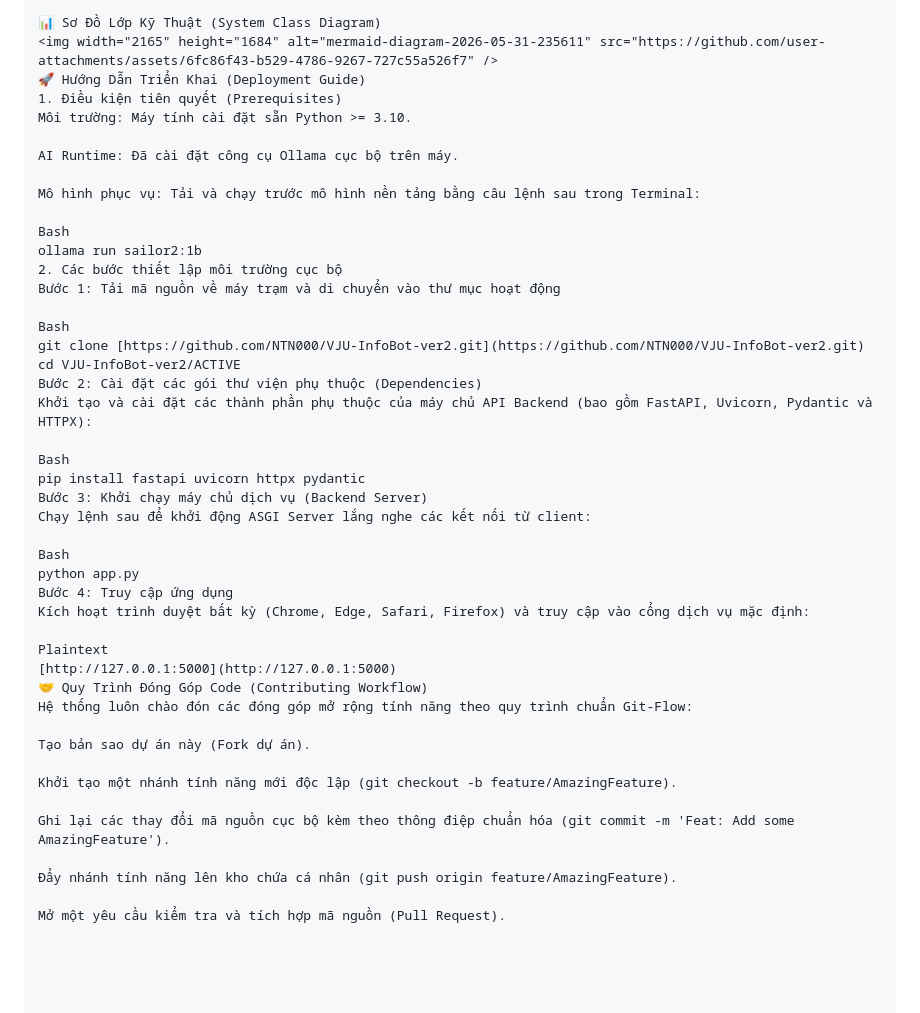
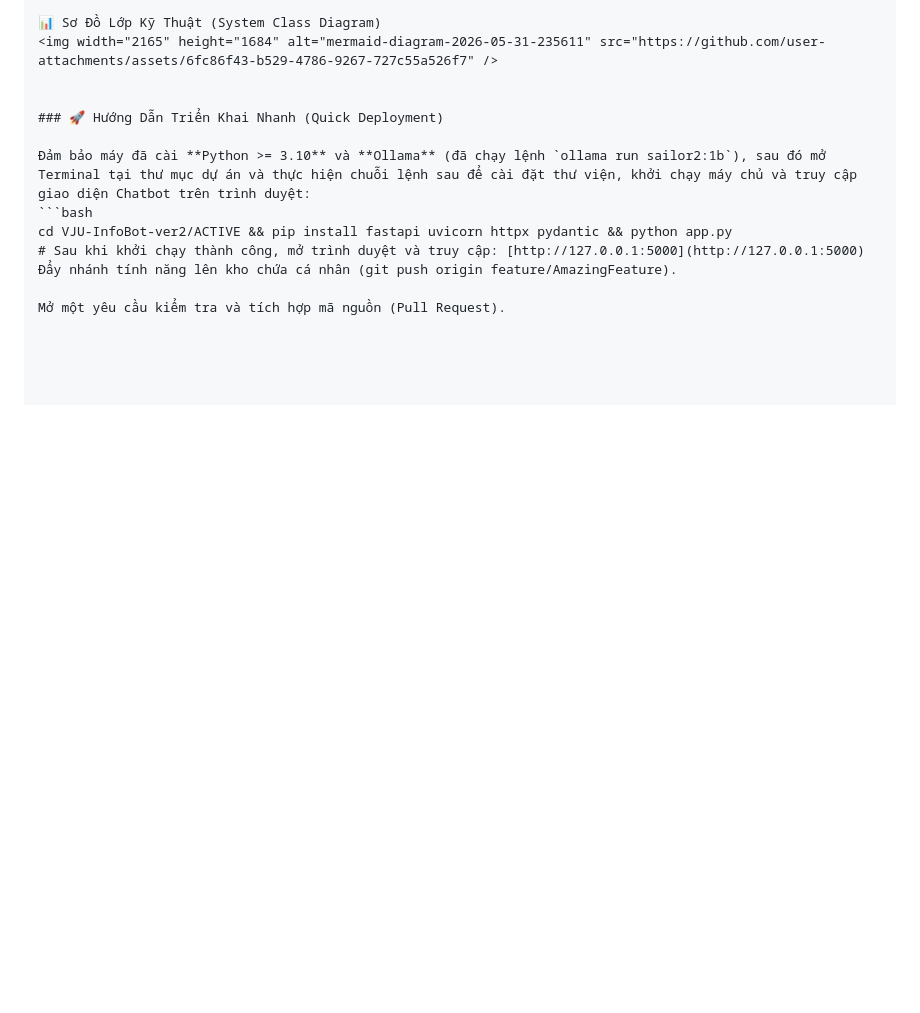
Before and after one commit to NTN000/VJU-InfoBot-ver2, a Markdown page: README.md, the part around the change. GitHub-like rendering; blank space fills up the shorter version.

````diff
--- a/README.md
+++ b/README.md
@@ -75,46 +75,14 @@ VJU-InfoBot-ver2-main/
 
 📊 Sơ Đồ Lớp Kỹ Thuật (System Class Diagram)
 <img width="2165" height="1684" alt="mermaid-diagram-2026-05-31-235611" src="https://github.com/user-attachments/assets/6fc86f43-b529-4786-9267-727c55a526f7" />
-🚀 Hướng Dẫn Triển Khai (Deployment Guide)
-1. Điều kiện tiên quyết (Prerequisites)
-Môi trường: Máy tính cài đặt sẵn Python >= 3.10.
 
-AI Runtime: Đã cài đặt công cụ Ollama cục bộ trên máy.
 
-Mô hình phục vụ: Tải và chạy trước mô hình nền tảng bằng câu lệnh sau trong Terminal:
+### 🚀 Hướng Dẫn Triển Khai Nhanh (Quick Deployment)
 
-Bash
-ollama run sailor2:1b
-2. Các bước thiết lập môi trường cục bộ
-Bước 1: Tải mã nguồn về máy trạm và di chuyển vào thư mục hoạt động
-
-Bash
-git clone [https://github.com/NTN000/VJU-InfoBot-ver2.git](https://github.com/NTN000/VJU-InfoBot-ver2.git)
-cd VJU-InfoBot-ver2/ACTIVE
-Bước 2: Cài đặt các gói thư viện phụ thuộc (Dependencies)
-Khởi tạo và cài đặt các thành phần phụ thuộc của máy chủ API Backend (bao gồm FastAPI, Uvicorn, Pydantic và HTTPX):
-
-Bash
-pip install fastapi uvicorn httpx pydantic
-Bước 3: Khởi chạy máy chủ dịch vụ (Backend Server)
-Chạy lệnh sau để khởi động ASGI Server lắng nghe các kết nối từ client:
-
-Bash
-python app.py
-Bước 4: Truy cập ứng dụng
-Kích hoạt trình duyệt bất kỳ (Chrome, Edge, Safari, Firefox) và truy cập vào cổng dịch vụ mặc định:
-
-Plaintext
-[http://127.0.0.1:5000](http://127.0.0.1:5000)
-🤝 Quy Trình Đóng Góp Code (Contributing Workflow)
-Hệ thống luôn chào đón các đóng góp mở rộng tính năng theo quy trình chuẩn Git-Flow:
-
-Tạo bản sao dự án này (Fork dự án).
-
-Khởi tạo một nhánh tính năng mới độc lập (git checkout -b feature/AmazingFeature).
-
-Ghi lại các thay đổi mã nguồn cục bộ kèm theo thông điệp chuẩn hóa (git commit -m 'Feat: Add some AmazingFeature').
-
+Đảm bảo máy đã cài **Python >= 3.10** và **Ollama** (đã chạy lệnh `ollama run sailor2:1b`), sau đó mở Terminal tại thư mục dự án và thực hiện chuỗi lệnh sau để cài đặt thư viện, khởi chạy máy chủ và truy cập giao diện Chatbot trên trình duyệt:
+```bash
+cd VJU-InfoBot-ver2/ACTIVE && pip install fastapi uvicorn httpx pydantic && python app.py
+# Sau khi khởi chạy thành công, mở trình duyệt và truy cập: [http://127.0.0.1:5000](http://127.0.0.1:5000)
 Đẩy nhánh tính năng lên kho chứa cá nhân (git push origin feature/AmazingFeature).
 
 Mở một yêu cầu kiểm tra và tích hợp mã nguồn (Pull Request).
````
